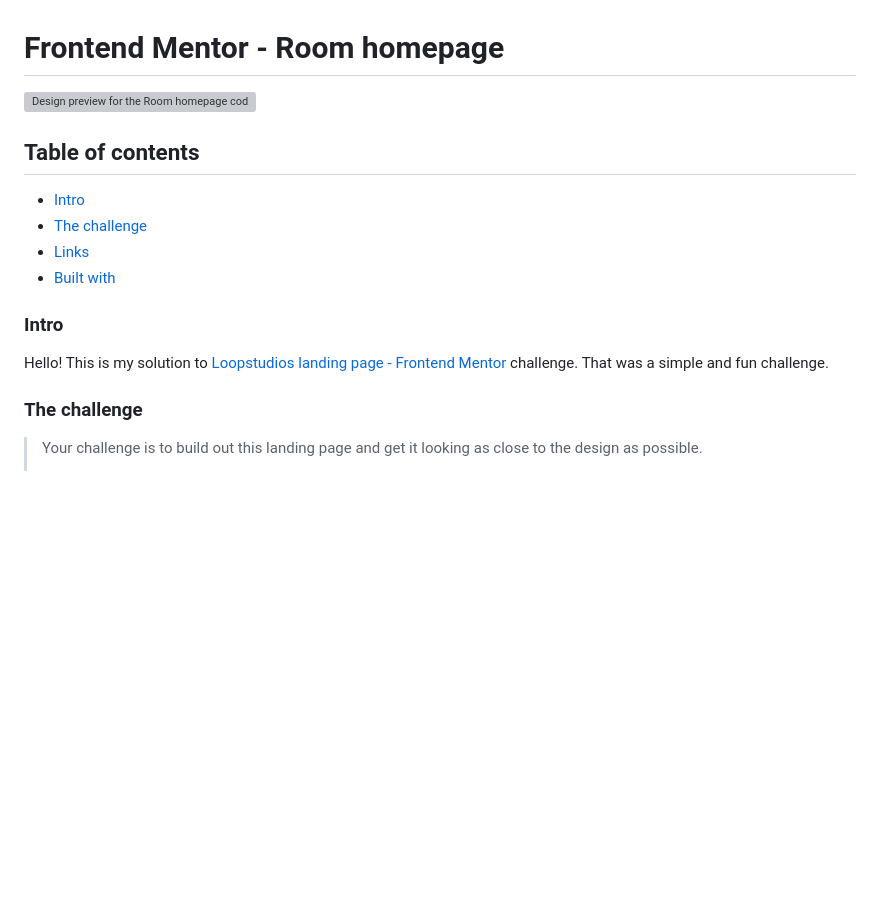
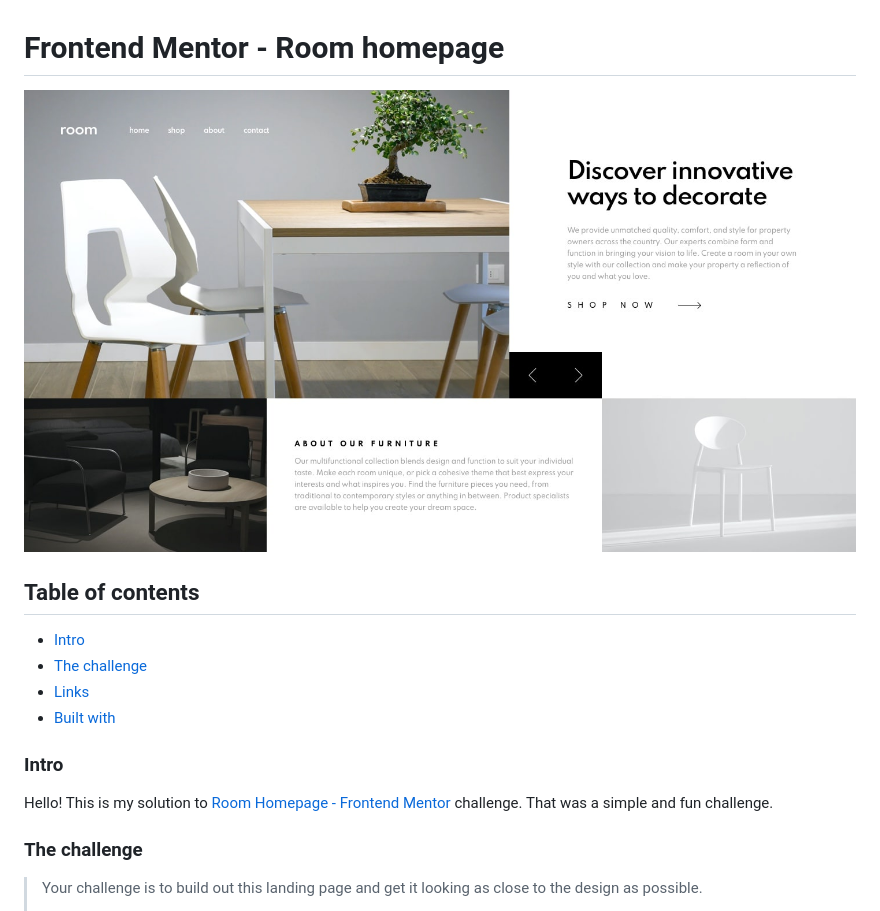
Before and after one commit to devVivekrao/room-homepage, a Markdown page: README.md, the part around the change printed below. Drawn GitHub-style; pictures changed too: assets/img/desktop-preview.jpg (added); blank space fills up the shorter version; grey boxes are pictures that could not be loaded.

```diff
--- a/README.md
+++ b/README.md
@@ -1,6 +1,6 @@
 # Frontend Mentor - Room homepage
 
-![Design preview for the Room homepage coding challenge](./src/assets/shared/desktop-preview.jpg)
+![Design preview for the Room homepage coding challenge](./assets/img/desktop-preview.jpg)
 
 ## Table of contents
 
@@ -11,7 +11,7 @@
 
 ### Intro
 
-Hello! This is my solution to [Loopstudios landing page - Frontend Mentor](https://www.frontendmentor.io/challenges/loopstudios-landing-page-N88J5Onjw) challenge. That was a simple and fun challenge.
+Hello! This is my solution to [Room Homepage - Frontend Mentor](https://www.frontendmentor.io/challenges/room-homepage-BtdBY_ENq) challenge. That was a simple and fun challenge.
 
 ### The challenge
 
```
Also changed, not shown: other parts of README.md (+1 -1 lines).
